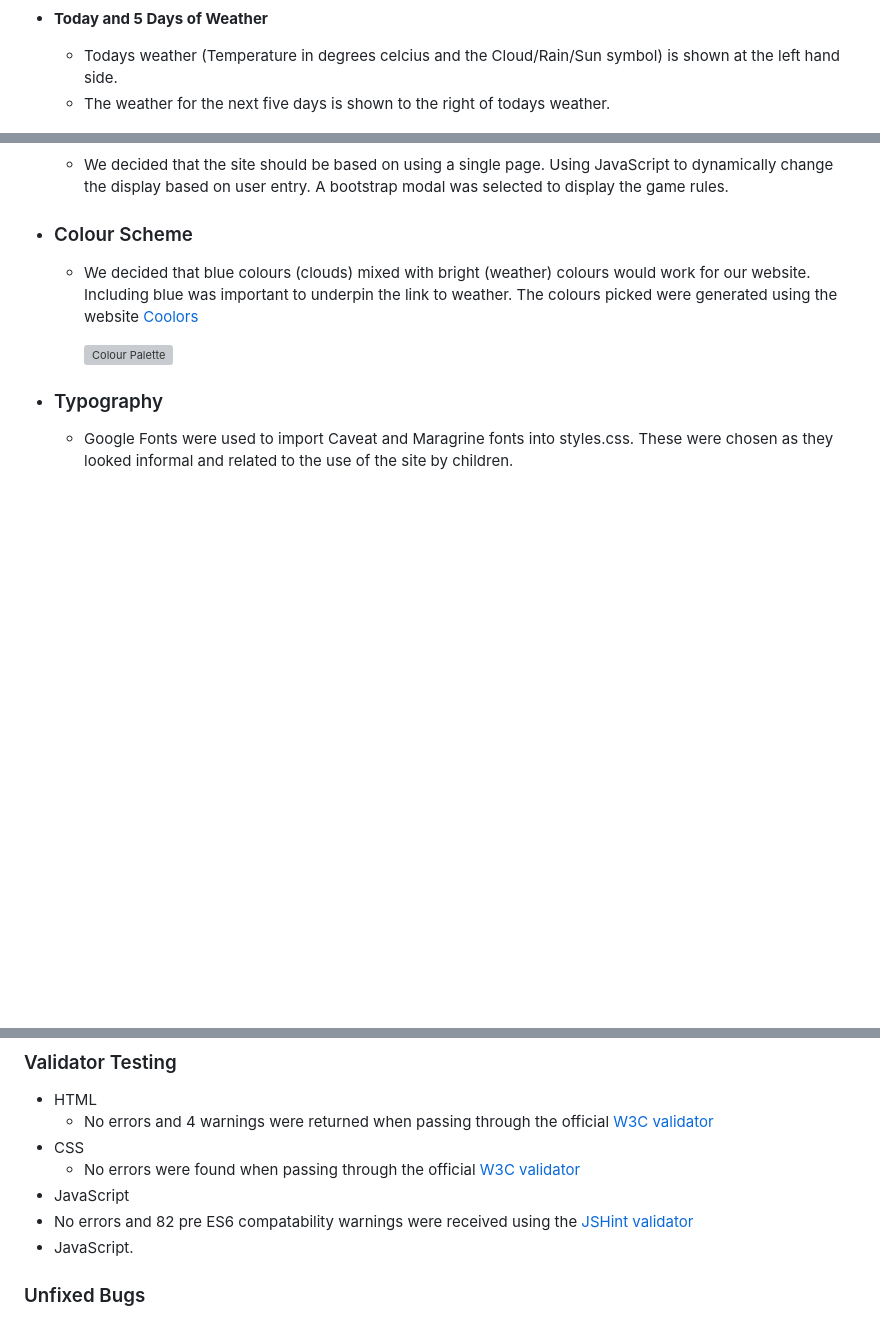
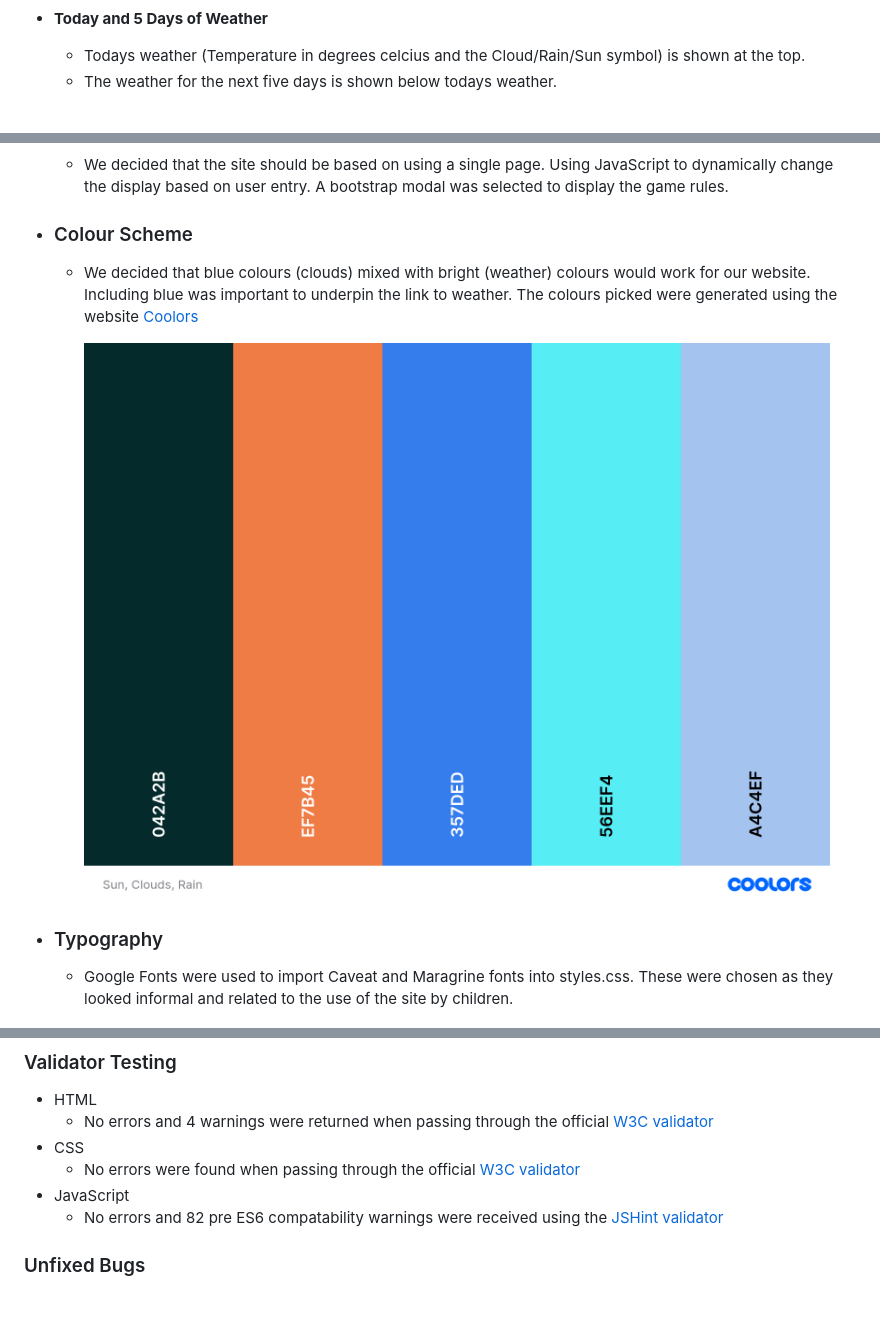
Before and after one commit to suba-suresh/weather-web-app, a Markdown page: README.md, 3 parts joined by grey strips. Rendered like a GitHub page; pictures changed too: assets/suppdocs/sunCloudsRainColourPalette.png (added); blank space fills up the shorter version; grey boxes are pictures that could not be loaded.

Commit message:
Doc: Provide final content and images to the ReadMe.

```diff
--- a/README.md
+++ b/README.md
@@ -82,8 +82,8 @@ An ideation process was undertaken to suggest and prioritise the user experience
 
 - __Today and 5 Days of Weather__
 
-  - Todays weather (Temperature in degrees celcius and the Cloud/Rain/Sun symbol) is shown at the left hand side.
-  - The weather for the next five days is shown to the right of todays weather.
+  - Todays weather (Temperature in degrees celcius and the Cloud/Rain/Sun symbol) is shown at the top.
+  - The weather for the next five days is shown below todays weather.
 
 ![Display The Weather](./assets/suppdocs/showWeatherScreenshot.png)
 
@@ -132,7 +132,7 @@ An ideation process was undertaken to suggest and prioritise the user experience
 -   ### Colour Scheme
     -  We decided that blue colours (clouds) mixed with bright (weather) colours would work for our website. Including blue was important to underpin the link to weather. The colours picked were generated using the website [Coolors](https://coolors.co/)
 
-        ![Colour Palette](documentation/colour-palette/colourpalette.png)
+        ![Colour Palette](./assets/suppdocs/sunCloudsRainColourPalette.png)
 
 -   ### Typography
     - Google Fonts were used to import Caveat and Maragrine fonts into styles.css.  These were chosen as they looked informal and related to the use of the site by children.
@@ -206,8 +206,7 @@ An ideation process was undertaken to suggest and prioritise the user experience
 - CSS
   - No errors were found when passing through the official [W3C validator](https://jigsaw.w3.org/css-validator/validator)
 - JavaScript
-- No errors and 82 pre ES6 compatability warnings were received using the [JSHint validator](https://jshint.com/)
-- JavaScript.
+  - No errors and 82 pre ES6 compatability warnings were received using the [JSHint validator](https://jshint.com/)
 
 ### Unfixed Bugs
 
```
